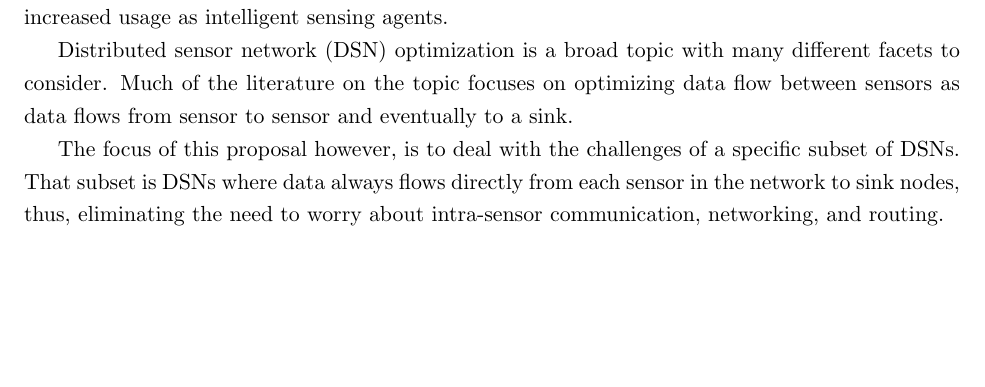
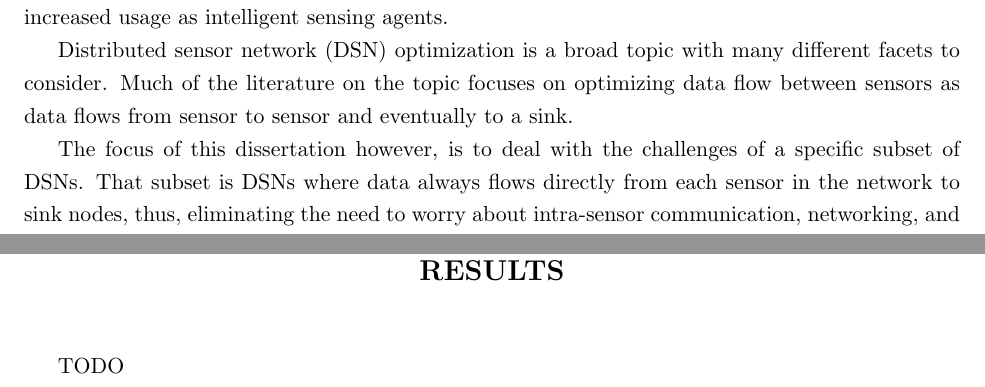
Before and after one commit to anthonyjchriste/dissertation, a LaTeX thesis (dissertation-christe.tex, which reads introduction.tex, results.tex): part of page 9 of 45 before the commit and two parts of pages 9 and 42 of 46 after it, the two joined at a grey line, cut so that both start at the same text, the shorter picture padded with empty space. Compiled offline with pdfLaTeX.

Commit message:
Change propose to did, add empty results chapter

```diff
--- a/introduction.tex
+++ b/introduction.tex
@@ -3,7 +3,7 @@ Distributed sensor networks (DSNs) consist of any number of sensors that collect
 
 Distributed sensor network (DSN) optimization is a broad topic with many different facets to consider. Much of the literature on the topic focuses on optimizing data flow between sensors as data flows from sensor to sensor and eventually to a sink.
 
-The focus of this proposal however, is to deal with the challenges of a specific subset of DSNs. That subset is DSNs where data always flows directly from each sensor in the network to sink nodes, thus, eliminating the need to worry about intra-sensor communication, networking, and routing.
+The focus of this dissertation however, is to deal with the challenges of a specific subset of DSNs. That subset is DSNs where data always flows directly from each sensor in the network to sink nodes, thus, eliminating the need to worry about intra-sensor communication, networking, and routing.
 
 There are a broad range of technical challenges beyond the data sink. The introduction of the Internet of Things (IoT) has created an explosion of internet connected devices that sense a massive number of attributes about the physical world surrounding them. An increase in sensors has created an increase in multimodal data generation with the inverse problem of creating a decrease in the signal-to-noise ratio, making it more difficult to identify and classify signals of interest. Multimodal data provides challenges for analysis algorithms because each sensor may be streaming multiple physical features that need to be analyzed and dealt with independently and dependently. As the densities of sensors increase, analysis must be able to work with missing data, incorrect data, incomplete data, and data coming from a heterogeneous mix of hardware and sensor configurations. Further, we can no longer assume that sensors are static in time and location as mobile sensors are quickly becoming more prevalent, making analysis trickier. All of these issues require an increase in storage and computational resources. Therefore, we must find approaches to deal with sensor data to lessen these hurdles.
 
--- /dev/null
+++ b/results.tex
@@ -0,0 +1,3 @@
+\chapter{Results}
+
+TODO
```
Also changed, not shown: dissertation-christe.tex (+1 -0 lines).
